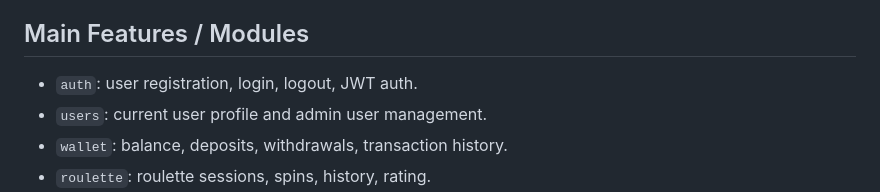
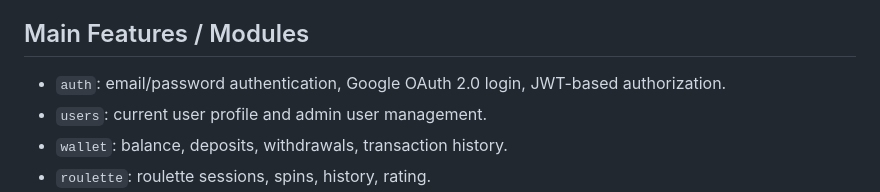
Before and after one commit to AngelinaSv/learning, a Markdown page: README.md, the part around the change. Rendered like a GitHub page.

Commit message:
docs: update README

```diff
--- a/README.md
+++ b/README.md
@@ -39,7 +39,7 @@ Frontend:
 
 ## Main Features / Modules
 
-- `auth`: user registration, login, logout, JWT auth.
+- `auth`: email/password authentication, Google OAuth 2.0 login, JWT-based authorization.
 - `users`: current user profile and admin user management.
 - `wallet`: balance, deposits, withdrawals, transaction history.
 - `roulette`: roulette sessions, spins, history, rating.
```
